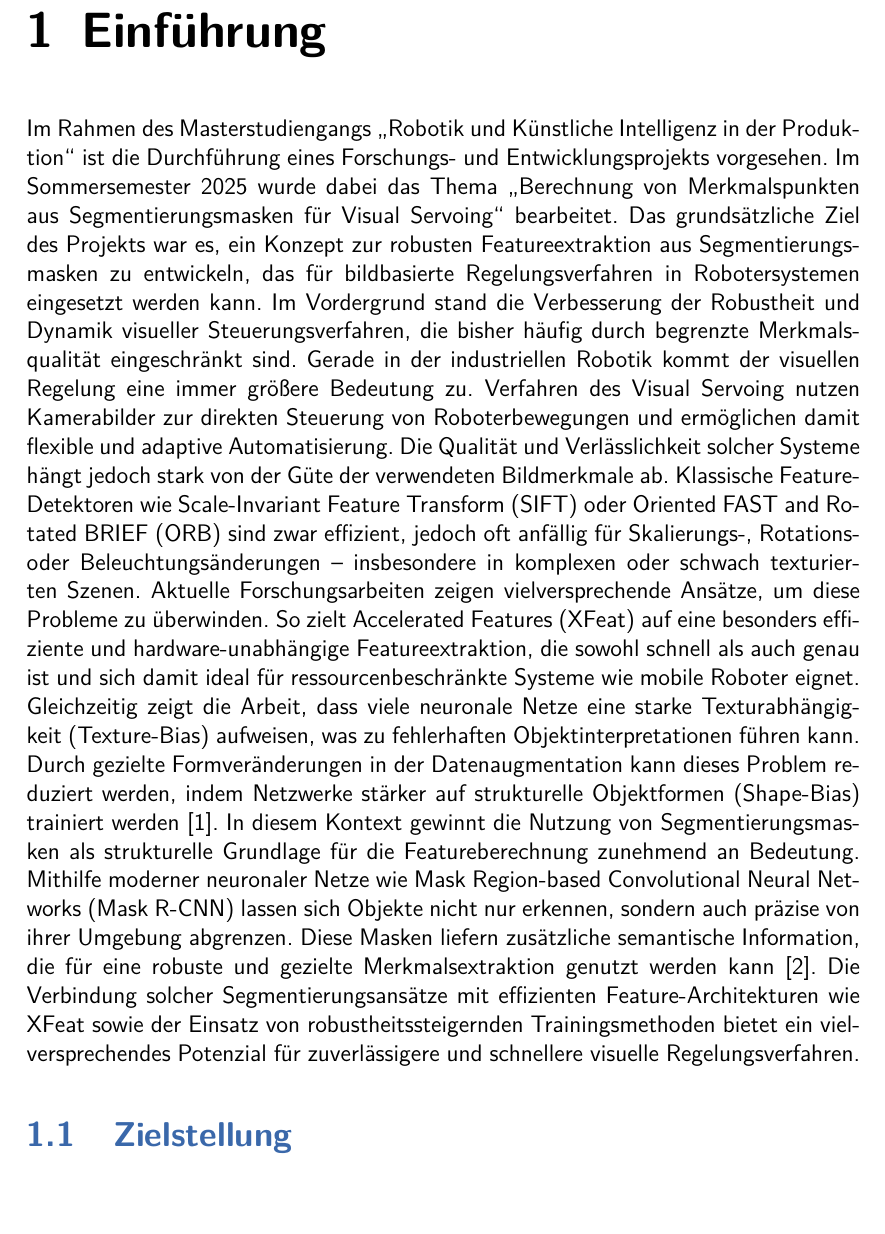
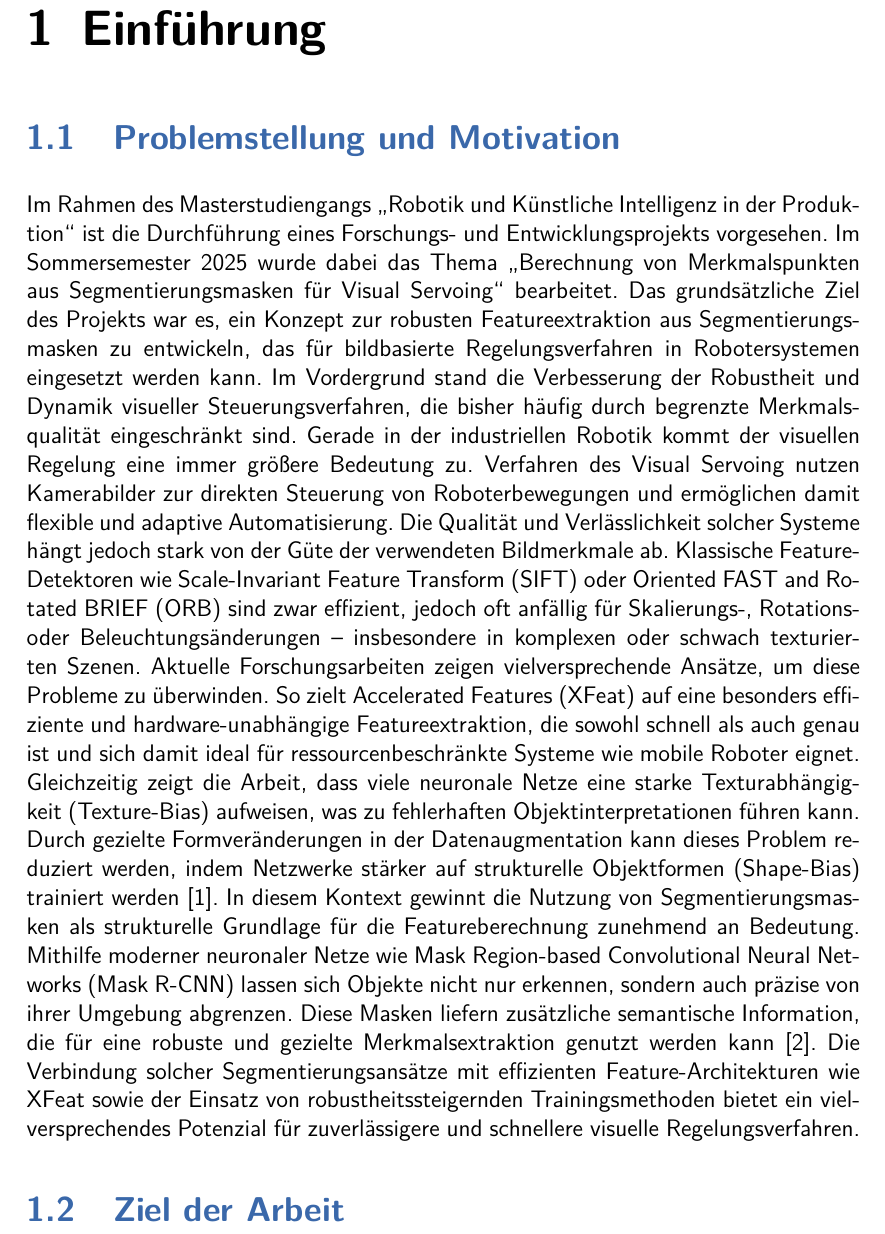
Before and after one commit to Paulchenn/FeatSegMarks_Doc, a LaTeX thesis (thesis.tex, which reads TeXFiles/020_Einfuehrung.tex): part of page 8 of 18 before the commit and part of page 8 of 19 after it, cut so that both start at the same text. Compiled offline with pdfLaTeX.

Commit message:
New sectiontitles

```diff
--- a/TeXFiles/020_Einfuehrung.tex
+++ b/TeXFiles/020_Einfuehrung.tex
@@ -1,5 +1,9 @@
 \chapter{Einführung}
 \label{ch:Einfuehrung}
+
+
+\section{Problemstellung und Motivation}
+\label{sec:Problemstellung_Motivation}
 Im Rahmen des Masterstudiengangs „Robotik und Künstliche Intelligenz in der Produktion“ ist die Durchführung eines
 Forschungs- und Entwicklungsprojekts vorgesehen. Im Sommersemester 2025 wurde dabei das Thema „Berechnung von Merkmalspunkten aus
 Segmentierungsmasken für Visual Servoing“ bearbeitet. Das grundsätzliche Ziel des Projekts war es, ein Konzept zur robusten Featureextraktion aus
@@ -22,7 +26,7 @@ Die Verbindung solcher Segmentierungsansätze mit effizienten Feature-Architektu
 Trainingsmethoden bietet ein vielversprechendes Potenzial für zuverlässigere und schnellere visuelle Regelungsverfahren.
 
 
-\section{Zielstellung}
+\section{Ziel der Arbeit}
 \label{sec:Zielstellung}
 
 
```
